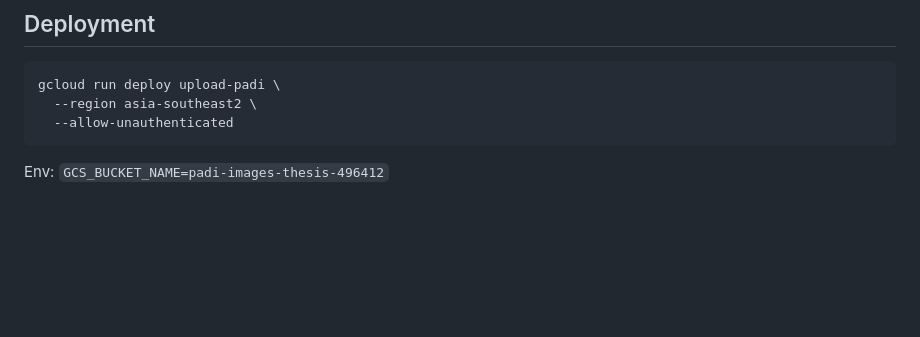
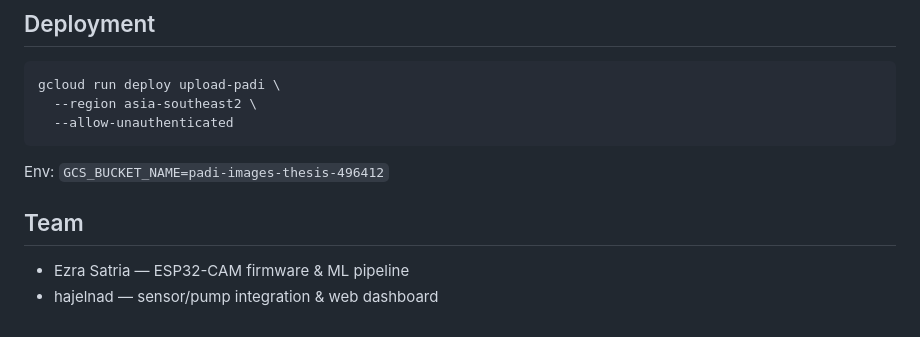
Before and after one commit to papapipopepo/sawah-smart, a Markdown page: README.md, the part around the change. Drawn GitHub-style; blank space fills up the shorter version.

Commit message:
docs: add team section to README

````diff
--- a/README.md
+++ b/README.md
@@ -78,3 +78,8 @@ gcloud run deploy upload-padi \
 ```
 
 Env: `GCS_BUCKET_NAME=padi-images-thesis-496412`
+
+## Team
+
+- Ezra Satria — ESP32-CAM firmware & ML pipeline
+- hajelnad — sensor/pump integration & web dashboard
````
